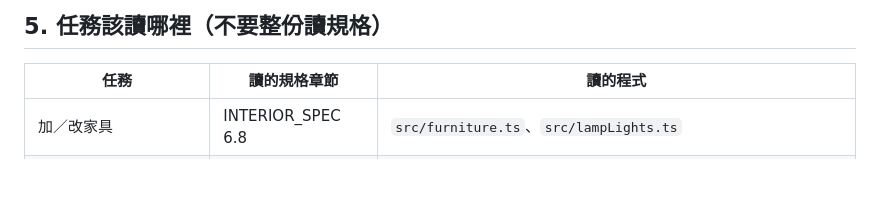
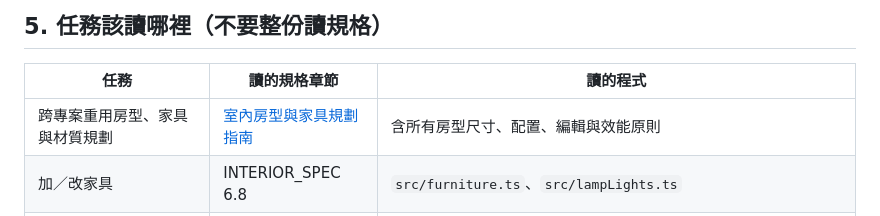
Before and after one commit to kendevchen/ProceduralBuilding_v2, a Markdown page: STATE.md, the part around the change. GitHub-like rendering; blank space fills up the shorter version.

Commit message:
docs: add reusable interior room and furniture planning guide

```diff
--- a/STATE.md
+++ b/STATE.md
@@ -66,6 +66,7 @@
 
 | 任務 | 讀的規格章節 | 讀的程式 |
 |---|---|---|
+| 跨專案重用房型、家具與材質規劃 | [室內房型與家具規劃指南](Guide/室內房型與家具規劃指南.md) | 含所有房型尺寸、配置、編輯與效能原則 |
 | 加／改家具 | INTERIOR_SPEC 6.8 | `src/furniture.ts`、`src/lampLights.ts` |
 | 家具總覽、中英文名稱 | INTERIOR_SPEC 6.9 | `src/furnitureGallery.ts`、`src/furniture.ts` 的 `buildFurnitureItems`、`src/main.ts` |
 | 房間的地板與牆面 | INTERIOR_SPEC 6.7 | `src/finishes.ts` |
```
Also changed, not shown: Guide/室內房型與家具規劃指南.md (added, +359 -0 lines).
